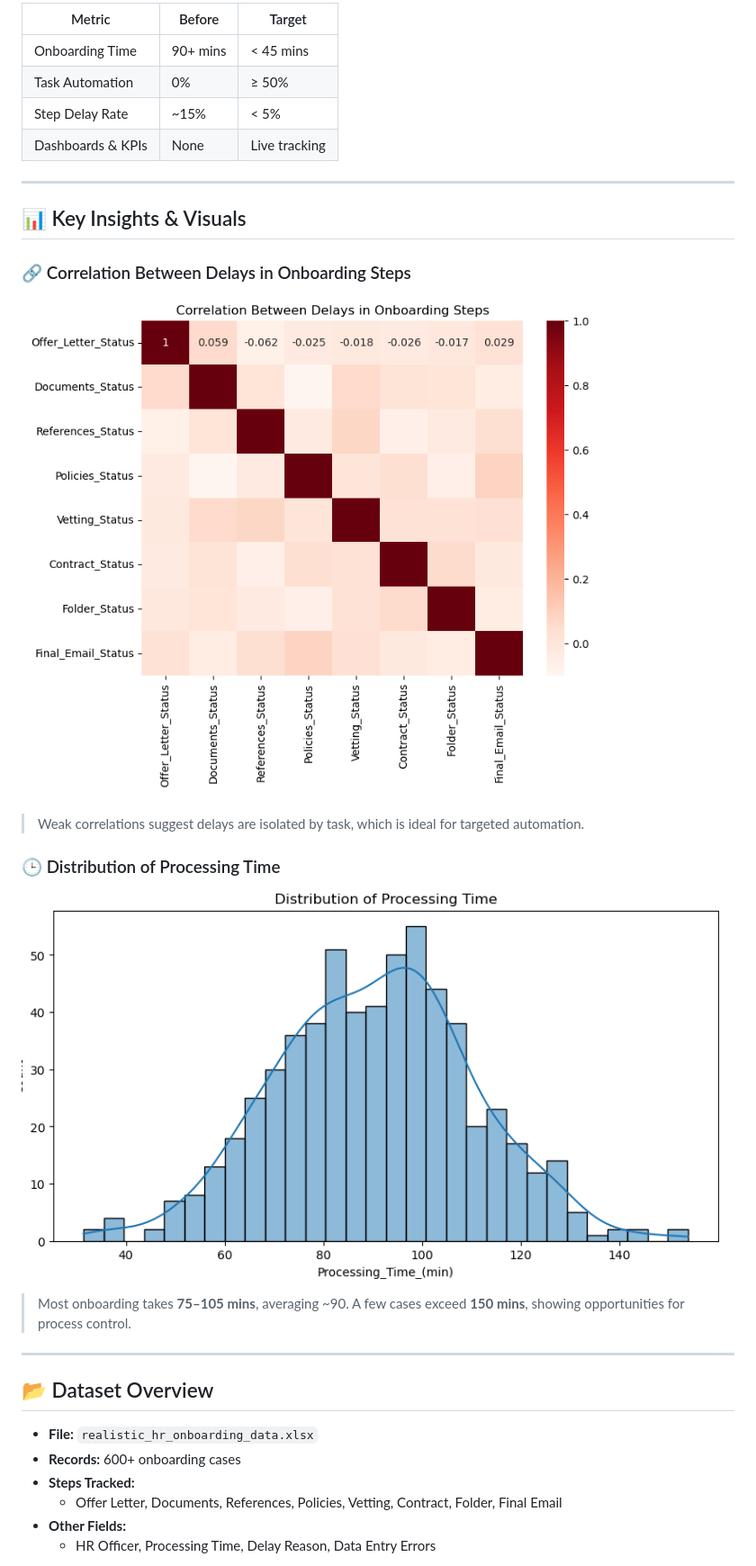
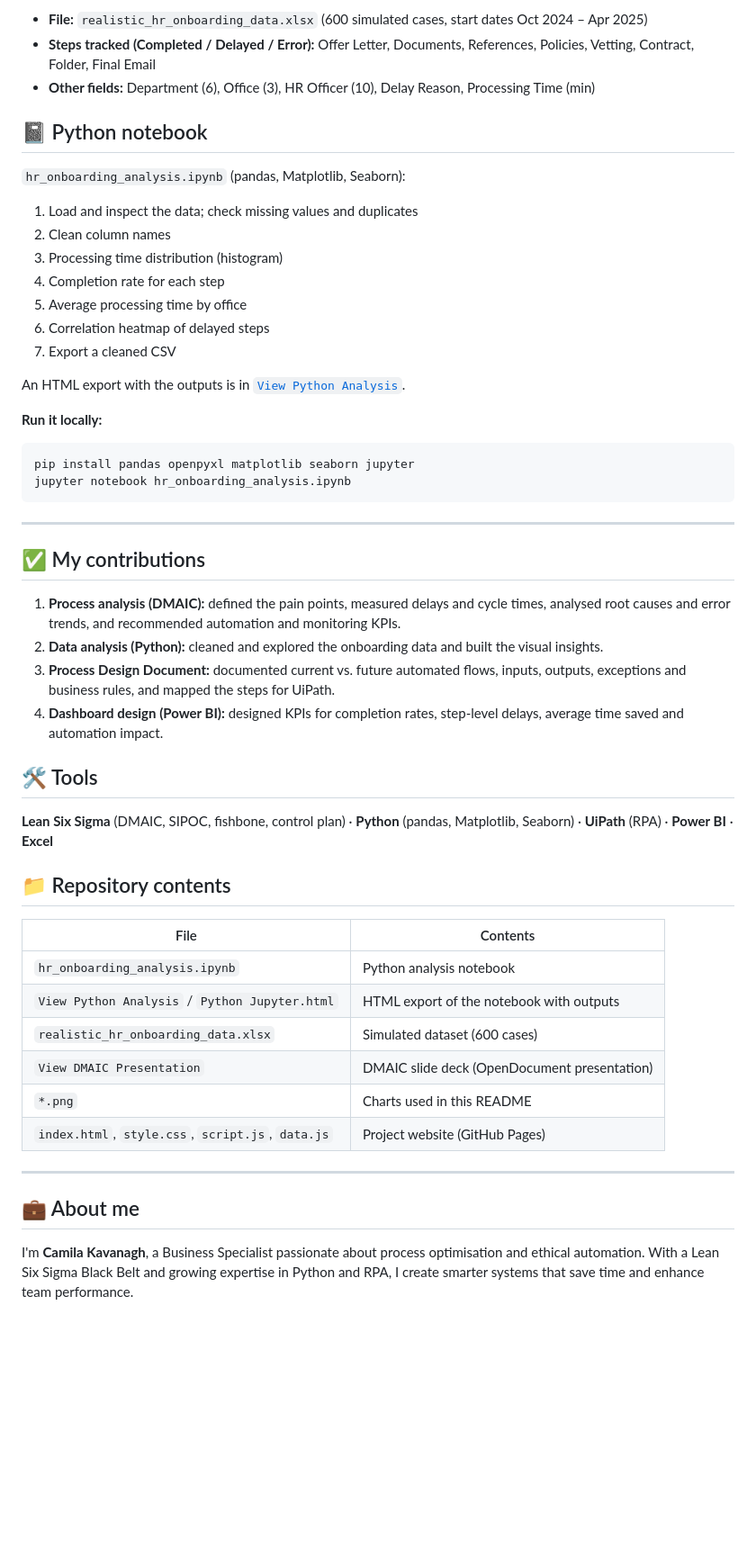
Before and after one commit to blackWcode/Reducing-Employee-Onboarding-Time-with-UiPath-Lean-Six-Sigma, a Markdown page: README.md, the part around one of its changes. Shown at 90% size. Rendered like a GitHub page; blank space fills up the shorter version.

````diff
--- a/README.md
+++ b/README.md
@@ -48,31 +126,55 @@ This project simulates a complex HR onboarding process for a growing tech compan
 
-| Metric               | Before       | Target       |
-|----------------------|--------------|--------------|
-| Onboarding Time      | 90+ mins     | < 45 mins    |
-| Task Automation      | 0%           | ≥ 50%        |
-| Step Delay Rate      | ~15%         | < 5%         |
-| Dashboards & KPIs    | None         | Live tracking |
+- **File:** `realistic_hr_onboarding_data.xlsx` (600 simulated cases, start dates Oct 2024 – Apr 2025)
+- **Steps tracked (Completed / Delayed / Error):** Offer Letter, Documents, References, Policies, Vetting, Contract, Folder, Final Email
+- **Other fields:** Department (6), Office (3), HR Officer (10), Delay Reason, Processing Time (min)
+
+## 📓 Python notebook
+
+`hr_onboarding_analysis.ipynb` (pandas, Matplotlib, Seaborn):
+
+1. Load and inspect the data; check missing values and duplicates
+2. Clean column names
+3. Processing time distribution (histogram)
+4. Completion rate for each step
+5. Average processing time by office
+6. Correlation heatmap of delayed steps
+7. Export a cleaned CSV
+
+An HTML export with the outputs is in [`View Python Analysis`](./View%20Python%20Analysis).
+
+**Run it locally:**
+```bash
+pip install pandas openpyxl matplotlib seaborn jupyter
+jupyter notebook hr_onboarding_analysis.ipynb
+```
 
 ---
 
-## 📊 Key Insights & Visuals
+## ✅ My contributions
 
-### 🔗 Correlation Between Delays in Onboarding Steps
-![Correlation Heatmap](./Correlation%20Between%20Delays%20in%20Onboarding%20Steps.png)
-> Weak correlations suggest delays are isolated by task, which is ideal for targeted automation.
+1. **Process analysis (DMAIC):** defined the pain points, measured delays and cycle times, analysed root causes and error trends, and recommended automation and monitoring KPIs.
+2. **Data analysis (Python):** cleaned and explored the onboarding data and built the visual insights.
+3. **Process Design Document:** documented current vs. future automated flows, inputs, outputs, exceptions and business rules, and mapped the steps for UiPath.
+4. **Dashboard design (Power BI):** designed KPIs for completion rates, step-level delays, average time saved and automation impact.
 
-### 🕒 Distribution of Processing Time
-![Processing Time Histogram](./Distribution%20of%20Processing%20Time.png)
-> Most onboarding takes **75–105 mins**, averaging ~90. A few cases exceed **150 mins**, showing opportunities for process control.
+## 🛠 Tools
+
+**Lean Six Sigma** (DMAIC, SIPOC, fishbone, control plan) · **Python** (pandas, Matplotlib, Seaborn) · **UiPath** (RPA) · **Power BI** · **Excel**
+
+## 📁 Repository contents
+
+| File | Contents |
+|---|---|
+| `hr_onboarding_analysis.ipynb` | Python analysis notebook |
+| `View Python Analysis` / `Python Jupyter.html` | HTML export of the notebook with outputs |
+| `realistic_hr_onboarding_data.xlsx` | Simulated dataset (600 cases) |
+| `View DMAIC Presentation` | DMAIC slide deck (OpenDocument presentation) |
+| `*.png` | Charts used in this README |
+| `index.html`, `style.css`, `script.js`, `data.js` | Project website (GitHub Pages) |
 
 ---
 
-## 📂 Dataset Overview
+## 💼 About me
 
-- **File:** `realistic_hr_onboarding_data.xlsx`
-- **Records:** 600+ onboarding cases
-- **Steps Tracked:**
-  - Offer Letter, Documents, References, Policies, Vetting, Contract, Folder, Final Email
-- **Other Fields:**
-  - HR Officer, Processing Time, Delay Reason, Data Entry Errors
+I'm **Camila Kavanagh**, a Business Specialist passionate about process optimisation and ethical automation. With a Lean Six Sigma Black Belt and growing expertise in Python and RPA, I create smarter systems that save time and enhance team performance.
 
````
Also changed, not shown: other parts of README.md (+102 -79 lines).
